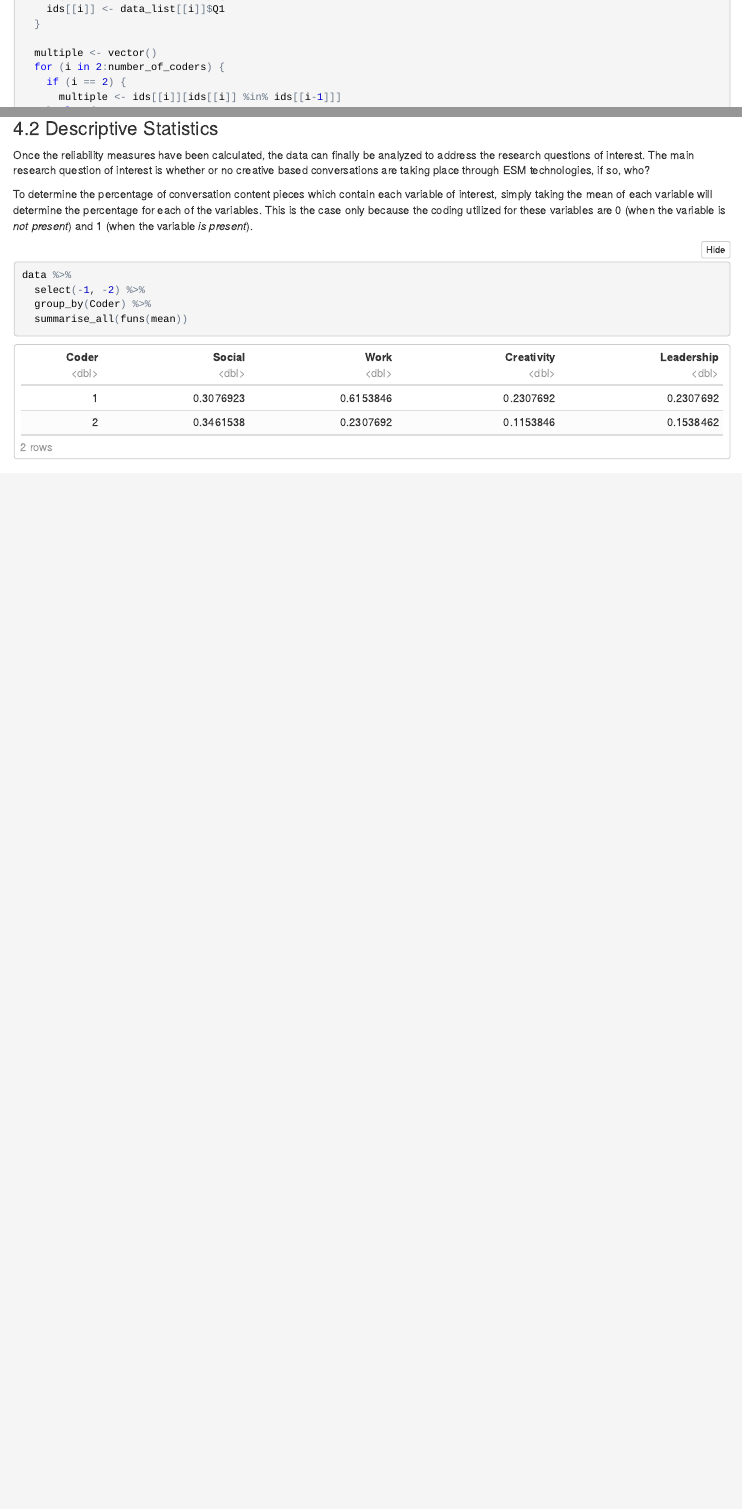
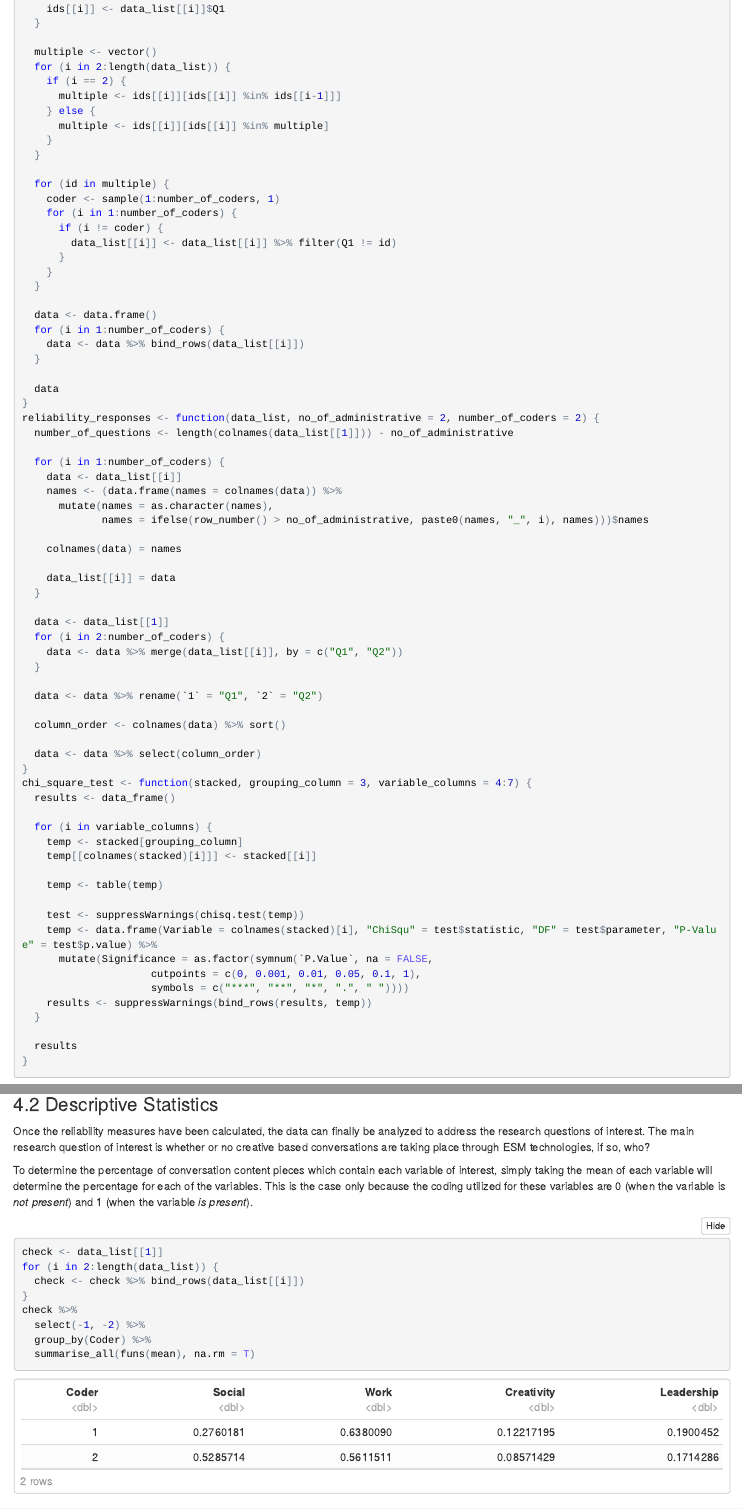
Before and after one commit to ryan-bradley/Creativity-Content-Analysis, an R Markdown document (creativity_content_analysis.Rmd): the page in a window 1100 px wide, from 1530 px down before the commit and from 1640 px down after it, so that both start at the same text, and a second part further down, joined at a grey line. The pictures show the output file creativity_content_analysis.nb.html that the author committed with the source, opened offline.

Commit message:
Updated based on 2 (partial) waves of data

````diff
--- a/creativity_content_analysis.Rmd
+++ b/creativity_content_analysis.Rmd
@@ -9,9 +9,9 @@ library(tidyverse)
 library(irr)
 library(rel)
 
-waves_complete = 1
+waves_complete = 2
 
-read_files <- function(number_of_coders) {
+read_files <- function(number_of_coders = 2) {
   data <- list()
   files <- 0
   for (i in 1:waves_complete) {
@@ -34,11 +34,13 @@ extract_question_columns <- function(data_list) {
              hasUnderscore = grepl("_", names)) %>%
       filter(isQuestion == TRUE, hasUnderscore == FALSE))$names
 
+    columns <- c("Coder", columns)
+
     for (col in setdiff(colnames(data), columns)) {
       data[col] <- NULL
     }
 
-    data_list[[i]] <- data %>% mutate(Coder = i)
+    data_list[[i]] <- data
   }
 
   data_list
@@ -46,13 +48,18 @@ extract_question_columns <- function(data_list) {
 
 remove_question_text <- function(data_list) {
   for (i in 1:length(data_list)) {
-    data <- data_list[[i]][3:nrow(data_list[[i]]), ]
+    if (nrow(data_list[[i]]) < 3) {
+      data <- data.frame(matrix(ncol = length(data_list[[i]]), nrow = 0))
+      colnames(data) <- colnames(data_list[[i]])
+    } else {
+      data <- data_list[[i]][3:nrow(data_list[[i]]), ]
+    }
 
     for (col in colnames(data)) {
       data[col] <- as.numeric(data[[col]])
     }
 
-    data_list[[i]] <- data
+    data_list[[i]] <- data %>% arrange(Q1)
   }
 
   data_list
@@ -78,17 +85,16 @@ collapse_varaibles <- function(data_list, variables) {
   data_list
 }
 
-merge_coder_responses <- function(data_list, no_of_administrative = 2) {
-  number_of_coders <- length(data_list)
+merge_coder_responses <- function(data_list, no_of_administrative = 2, number_of_coders = 2) {
   number_of_questions <- length(colnames(data_list[[1]])) - no_of_administrative
 
   ids <- list()
-  for (i in 1:number_of_coders) {
+  for (i in 1:length(data_list)) {
     ids[[i]] <- data_list[[i]]$Q1
   }
 
   multiple <- vector()
-  for (i in 2:number_of_coders) {
+  for (i in 2:length(data_list)) {
     if (i == 2) {
       multiple <- ids[[i]][ids[[i]] %in% ids[[i-1]]]
     } else {
@@ -113,8 +119,7 @@ merge_coder_responses <- function(data_list, no_of_administrative = 2) {
   data
 }
 
-reliability_responses <- function(data_list, no_of_administrative = 2) {
-  number_of_coders <- length(data_list)
+reliability_responses <- function(data_list, no_of_administrative = 2, number_of_coders = 2) {
   number_of_questions <- length(colnames(data_list[[1]])) - no_of_administrative
 
   for (i in 1:number_of_coders) {
@@ -272,10 +277,15 @@ The main research question of interest is whether or no creative based conversat
 
 To determine the percentage of conversation content pieces which contain each variable of interest, simply taking the mean of each variable will determine the percentage for each of the variables. This is the case only because the coding utilized for these variables are 0 (when the variable is *not present*) and 1 (when the variable *is present*).
 ```{r}
-data %>%
+check <- data_list[[1]]
+for (i in 2:length(data_list)) {
+  check <- check %>% bind_rows(data_list[[i]])
+}
+
+check %>%
   select(-1, -2) %>%
   group_by(Coder) %>%
-  summarise_all(funs(mean))
+  summarise_all(funs(mean), na.rm = T)
 ```
 
 ###4.3 Tests of Independance
````
Also changed, not shown: creativity_content_analysis.nb.html, creativity_content_analysis.Rmd (6 more changed lines), 1 other file.
